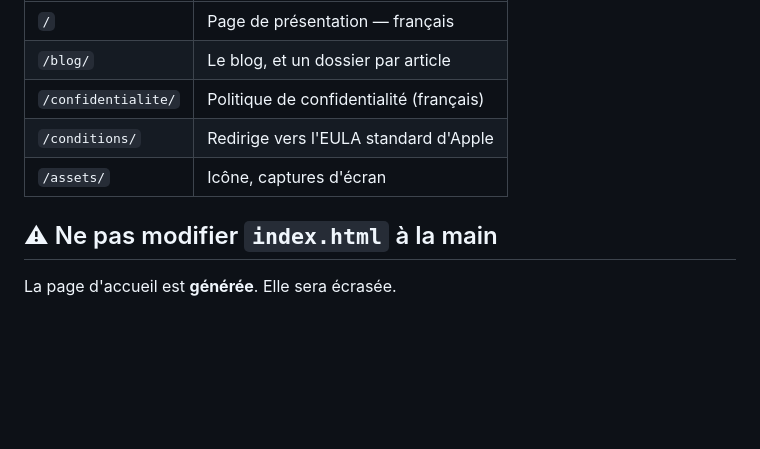
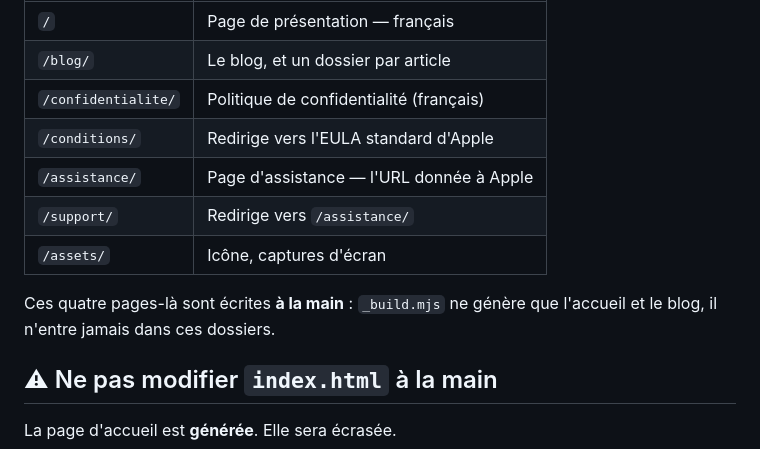
Before and after one commit to sat-gif/nyama-public, a Markdown page: README.md, the part around the change. Rendered like a GitHub page; blank space fills up the shorter version.

Commit message:
Le README annonce la page d'assistance
Le tableau des chemins ne connaissait pas /assistance/ ni /support/, et ne
disait pas lesquelles des pages sont ecrites a la main — la question se pose a
chaque retouche.

Co-Authored-By: Claude Opus 5 <noreply@anthropic.com>

```diff
--- a/README.md
+++ b/README.md
@@ -9,7 +9,12 @@ Site public de l'application Nyama (Winstell), servi par GitHub Pages sur
 | `/blog/`            | Le blog, et un dossier par article          |
 | `/confidentialite/` | Politique de confidentialité (français)    |
 | `/conditions/`      | Redirige vers l'EULA standard d'Apple      |
+| `/assistance/`      | Page d'assistance — l'URL donnée à Apple   |
+| `/support/`         | Redirige vers `/assistance/`               |
 | `/assets/`          | Icône, captures d'écran                    |
+
+Ces quatre pages-là sont écrites **à la main** : `_build.mjs` ne génère que l'accueil
+et le blog, il n'entre jamais dans ces dossiers.
 
 ## ⚠ Ne pas modifier `index.html` à la main
 
```
